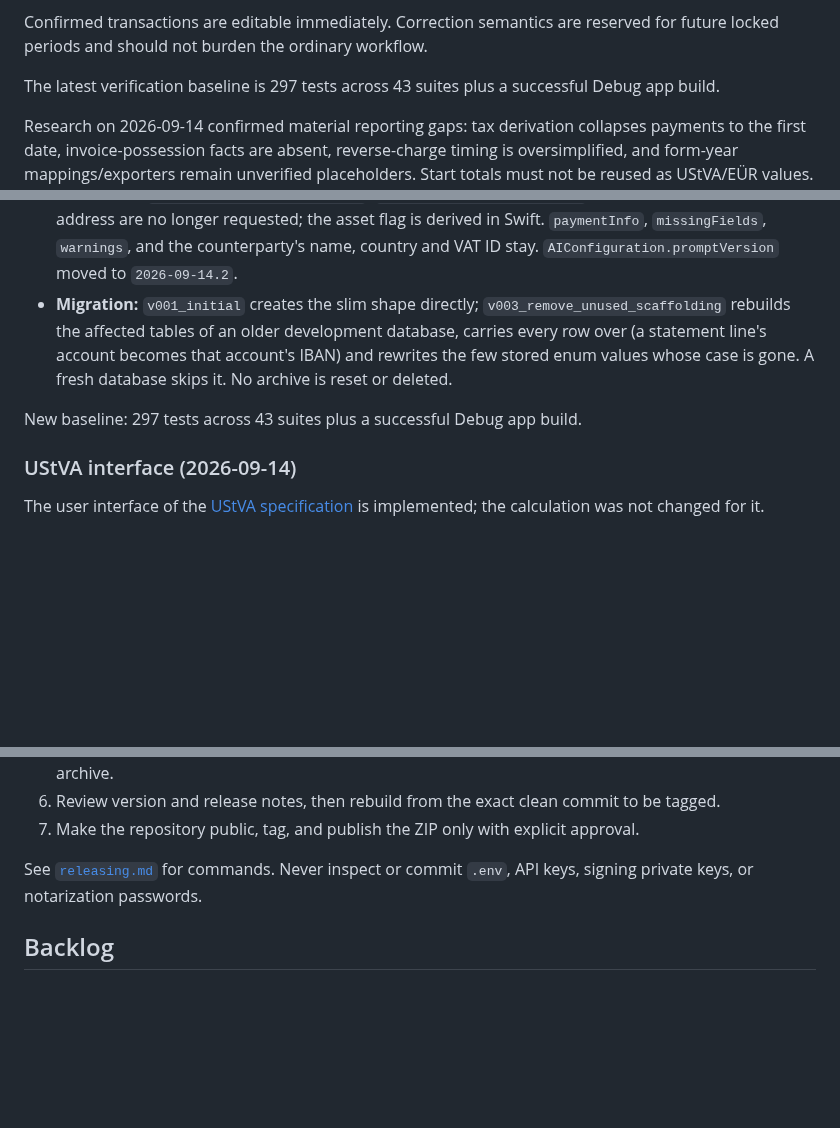
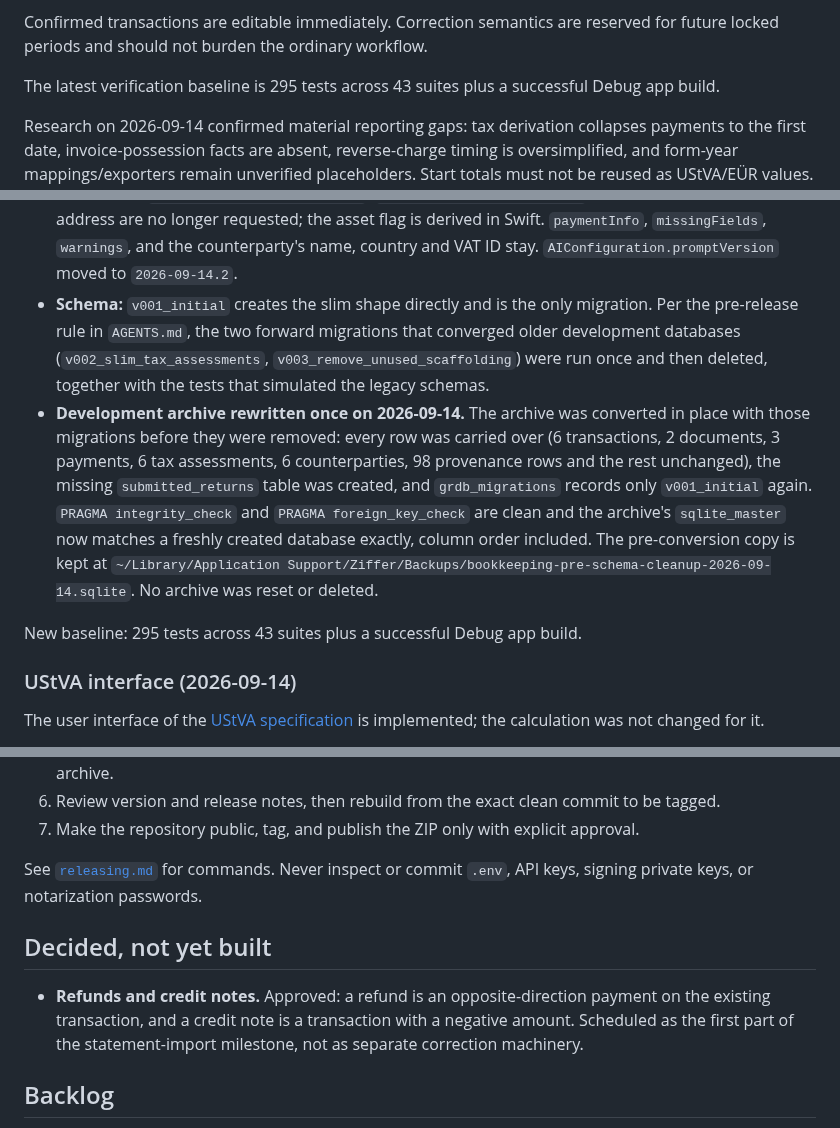
Before and after one commit to pietz/pfennig, a Markdown page: docs/status.md, 3 parts joined by grey strips. GitHub-like rendering; blank space fills up the shorter version.

Commit message:
Record the archive rewrite and the single-migration schema in the docs
docs/schema.md lists v001_initial alone and states the pre-release rule.
docs/status.md replaces the v002/v003 notes with what actually happened to
the development archive on 2026-09-14: converted in place with those
migrations before they were deleted, every row carried over, integrity and
foreign keys clean, sqlite_master identical to a fresh database, backup
kept next to the archive. concept.md 47 matches the rule in AGENTS.md.

Also records refunds and credit notes as decided but not yet built, and
moves the verification baseline to 295 tests in 43 suites.

Co-Authored-By: Claude Fable 5.1 <noreply@anthropic.com>

```diff
--- a/docs/status.md
+++ b/docs/status.md
@@ -56,7 +56,7 @@ The core local bookkeeping loop works:
 
 Confirmed transactions are editable immediately. Correction semantics are reserved for future locked periods and should not burden the ordinary workflow.
 
-The latest verification baseline is 297 tests across 43 suites plus a successful Debug app build.
+The latest verification baseline is 295 tests across 43 suites plus a successful Debug app build.
 
 Research on 2026-09-14 confirmed material reporting gaps: tax derivation collapses payments to the first date, invoice-possession facts are absent, reverse-charge timing is oversimplified, and form-year mappings/exporters remain unverified placeholders. Start totals must not be reused as UStVA/EÜR values. See [workflow/output research](research-user-workflow.md) for the bounded report and import increments; no feature implementation or tax filing was performed in that research.
 
@@ -117,13 +117,25 @@ no code ever wrote.
   longer requested; the asset flag is derived in Swift. `paymentInfo`,
   `missingFields`, `warnings`, and the counterparty's name, country and VAT
   ID stay. `AIConfiguration.promptVersion` moved to `2026-09-14.2`.
-- **Migration:** `v001_initial` creates the slim shape directly;
-  `v003_remove_unused_scaffolding` rebuilds the affected tables of an older
-  development database, carries every row over (a statement line's account
-  becomes that account's IBAN) and rewrites the few stored enum values whose
-  case is gone. A fresh database skips it. No archive is reset or deleted.
+- **Schema:** `v001_initial` creates the slim shape directly and is the only
+  migration. Per the pre-release rule in `AGENTS.md`, the two forward
+  migrations that converged older development databases
+  (`v002_slim_tax_assessments`, `v003_remove_unused_scaffolding`) were run
+  once and then deleted, together with the tests that simulated the legacy
+  schemas.
+- **Development archive rewritten once on 2026-09-14.** The archive was
+  converted in place with those migrations before they were removed: every
+  row was carried over (6 transactions, 2 documents, 3 payments,
+  6 tax assessments, 6 counterparties, 98 provenance rows and the rest
+  unchanged), the missing `submitted_returns` table was created, and
+  `grdb_migrations` records only `v001_initial` again. `PRAGMA
+  integrity_check` and `PRAGMA foreign_key_check` are clean and the
+  archive's `sqlite_master` now matches a freshly created database exactly,
+  column order included. The pre-conversion copy is kept at
+  `~/Library/Application Support/Ziffer/Backups/bookkeeping-pre-schema-cleanup-2026-09-14.sqlite`.
+  No archive was reset or deleted.
 
-New baseline: 297 tests across 43 suites plus a successful Debug app build.
+New baseline: 295 tests across 43 suites plus a successful Debug app build.
 
 ### UStVA interface (2026-09-14)
 
@@ -188,6 +200,13 @@ Before a public release:
 
 See [`releasing.md`](releasing.md) for commands. Never inspect or commit `.env`, API keys, signing private keys, or notarization passwords.
 
+## Decided, not yet built
+
+- **Refunds and credit notes.** Approved: a refund is an opposite-direction
+  payment on the existing transaction, and a credit note is a transaction
+  with a negative amount. Scheduled as the first part of the
+  statement-import milestone, not as separate correction machinery.
+
 ## Backlog
 
 [Product backlog](backlog.md) groups implemented features and proposed priorities across the full input-to-tax-output workflow. Current recommendation: UStVA preparation first with an early, bounded XML feasibility check, then statement reconciliation and EÜR; e-invoices are a separate import increment. Private-document quality testing is parked with the user, not a blocker to this planning. No manufacturer registration or direct ELSTER transmission is planned. Public UStVA XML upload is documented, but no current Pfennig-generated file has been validated; an analogous EÜR upload remains unverified.
```
Also changed, not shown: other parts of docs/status.md (+2 -2 lines), concept.md (+2 -2 lines), docs/schema.md (+8 -4 lines).
